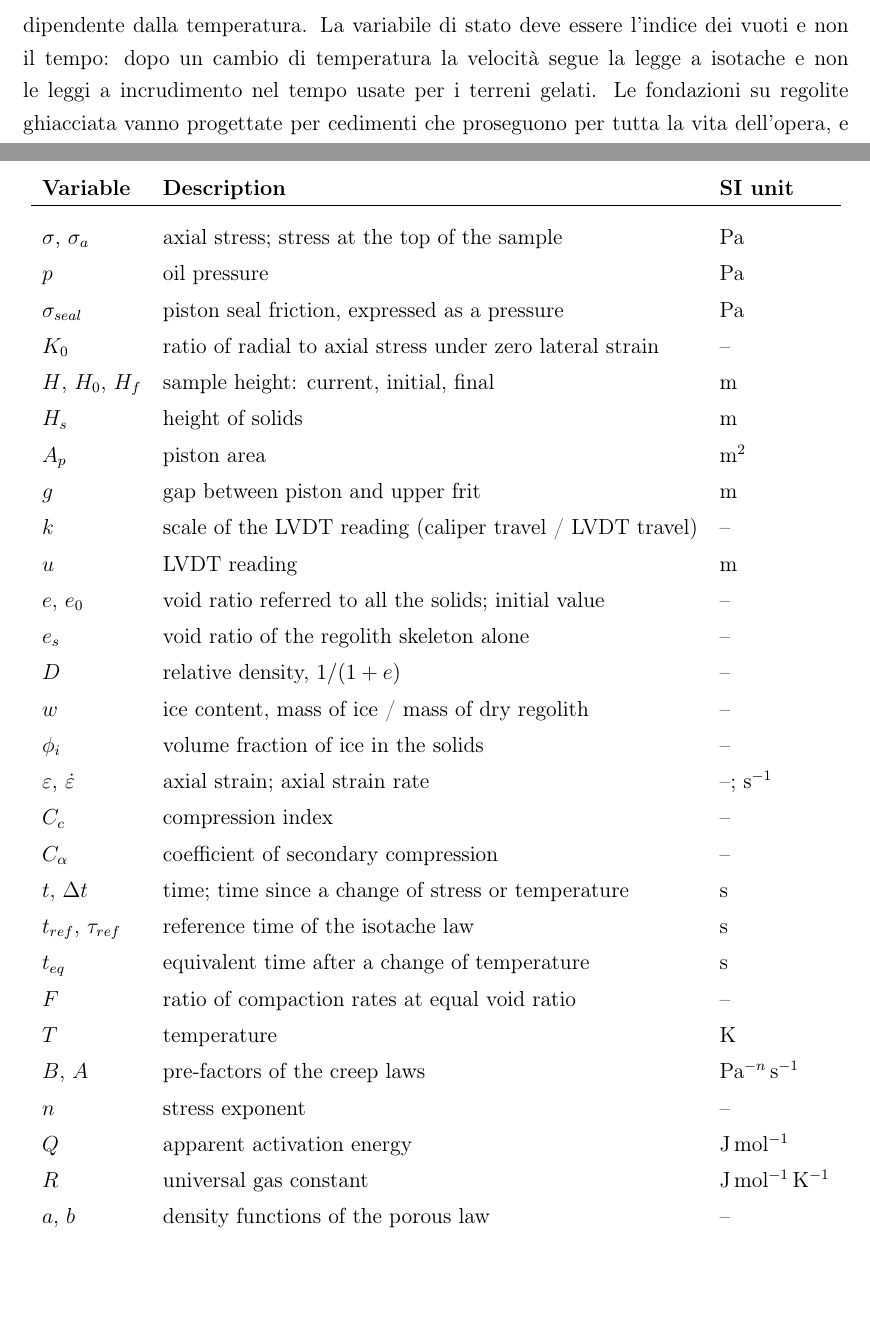
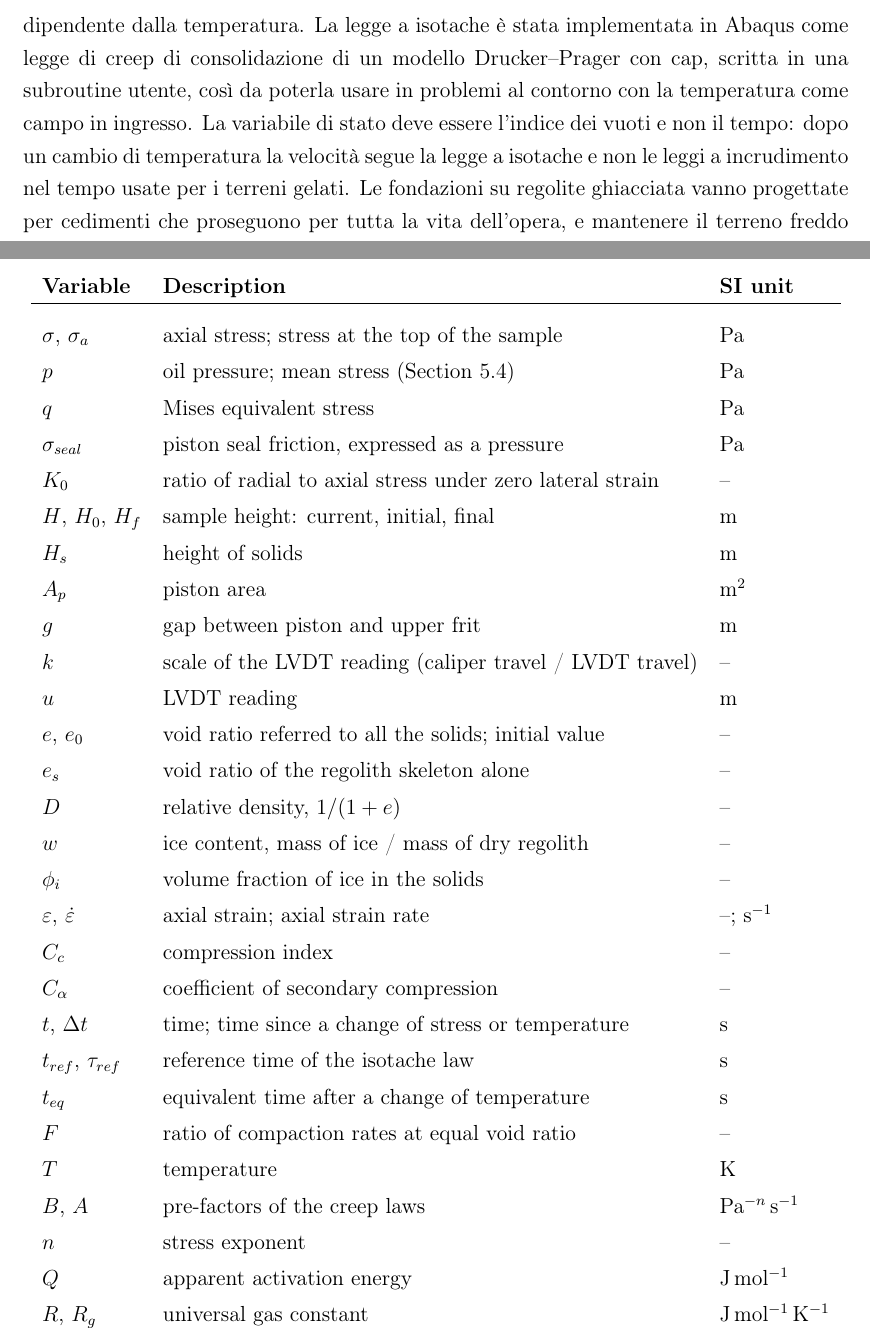
Before and after one commit to saccoleo08-cmyk/Tesi_Overleaf_capitoli, a LaTeX thesis (Thesis.tex): two parts of pages 6 and 120 of 122, joined at a grey line, cut at the place of the change, the shorter picture padded with empty space. Compiled offline with pdfLaTeX.

Commit message:
Abstracts mention the Abaqus implementation; zeta for b(D,phi_i) to avoid clash with Drucker-Prager beta; symbols list completed
Co-Authored-By: Claude Opus 5.5 <noreply@anthropic.com>
Claude-Session: https://claude.ai/code/session_01Q4nGGkemApwk7uSrcTbwqj

```diff
--- a/Thesis.tex
+++ b/Thesis.tex
@@ -161,7 +161,7 @@
 
 La regolite secca si compatta solo durante il carico, mentre il 10\% di ghiaccio in massa basta per un creep che prosegue per giorni, lineare nel logaritmo del tempo e senza stato stazionario ($C_\alpha\approx0.04$--0.05). Le miscele con tre quarti di ghiaccio in volume si comportano come il firn; quelle con metà ghiaccio o meno sono 100--250 volte più lente, perché i grani di regolite condividono il carico con il ghiaccio. Nelle prove a gradini di sforzo e di temperatura le miscele seguono una legge a isotache: l'indice di compressione coincide con quello della regolite secca ($C_c\approx0.31$), l'esponente apparente dello sforzo a pari indice dei vuoti vale 5.5--7.5, e la temperatura sposta soltanto le curve nel tempo: ogni riscaldamento di 10\,K moltiplica la velocità per 10--14 (energia di attivazione apparente 120--145~kJ/mol). Per la velocità di creep, 10\,K in più equivalgono quindi a un carico maggiore del 40--60\%.
 
-I risultati sono serviti a calibrare una legge porosa comprimibile, con matrice di ghiaccio secondo Goldsby e Kohlstedt, in cui l'effetto della regolite entra attraverso la funzione della densità, e una legge a isotache per l'uso ingegneristico con un tempo di riferimento dipendente dalla temperatura. La variabile di stato deve essere l'indice dei vuoti e non il tempo: dopo un cambio di temperatura la velocità segue la legge a isotache e non le leggi a incrudimento nel tempo usate per i terreni gelati. Le fondazioni su regolite ghiacciata vanno progettate per cedimenti che proseguono per tutta la vita dell'opera, e mantenere il terreno freddo è la principale misura di progetto. Si discutono i limiti della configurazione edometrica e dell'estrapolazione a sforzi più bassi e alle temperature lunari.
+I risultati sono serviti a calibrare una legge porosa comprimibile, con matrice di ghiaccio secondo Goldsby e Kohlstedt, in cui l'effetto della regolite entra attraverso la funzione della densità, e una legge a isotache per l'uso ingegneristico con un tempo di riferimento dipendente dalla temperatura. La legge a isotache è stata implementata in Abaqus come legge di creep di consolidazione di un modello Drucker--Prager con cap, scritta in una subroutine utente, così da poterla usare in problemi al contorno con la temperatura come campo in ingresso. La variabile di stato deve essere l'indice dei vuoti e non il tempo: dopo un cambio di temperatura la velocità segue la legge a isotache e non le leggi a incrudimento nel tempo usate per i terreni gelati. Le fondazioni su regolite ghiacciata vanno progettate per cedimenti che proseguono per tutta la vita dell'opera, e mantenere il terreno freddo è la principale misura di progetto. Si discutono i limiti della configurazione edometrica e dell'estrapolazione a sforzi più bassi e alle temperature lunari.
 \\
 \\
 \textbf{Parole chiave:} regolite lunare, ghiaccio d'acqua, creep, compattazione edometrica, modellazione costitutiva, utilizzo delle risorse in situ % Keywords (italian)
@@ -246,7 +246,8 @@
     \begin{tabular}{lll}
         \textbf{Variable} & \textbf{Description} & \textbf{SI unit} \\\hline\\[-9px]
         $\sigma$, $\sigma_a$ & axial stress; stress at the top of the sample & Pa \\[2px]
-        $p$ & oil pressure & Pa \\[2px]
+        $p$ & oil pressure; mean stress (Section~\ref{sec:implementation}) & Pa \\[2px]
+        $q$ & Mises equivalent stress & Pa \\[2px]
         $\sigma_{seal}$ & piston seal friction, expressed as a pressure & Pa \\[2px]
         $K_0$ & ratio of radial to axial stress under zero lateral strain & -- \\[2px]
         $H$, $H_0$, $H_f$ & sample height: current, initial, final & m \\[2px]
@@ -271,10 +272,13 @@
         $B$, $A$ & pre-factors of the creep laws & Pa$^{-n}$\,s$^{-1}$ \\[2px]
         $n$ & stress exponent & -- \\[2px]
         $Q$ & apparent activation energy & J\,mol$^{-1}$ \\[2px]
-        $R$ & universal gas constant & J\,mol$^{-1}$\,K$^{-1}$ \\[2px]
+        $R$, $R_g$ & universal gas constant & J\,mol$^{-1}$\,K$^{-1}$ \\[2px]
         $a$, $b$ & density functions of the porous law & -- \\[2px]
-        $\beta$, $c$ & parameters of $b(D,\phi_i)$ & -- \\[2px]
-        $d$ & grain size of ice & m \\[2px]
+        $\zeta$, $c$ & parameters of $b(D,\phi_i)$ & -- \\[2px]
+        $d$ & grain size of ice; cohesion of the Drucker--Prager surface & m; Pa \\[2px]
+        $\beta$, $\varphi$ & friction angle: Drucker--Prager, Mohr--Coulomb & -- \\[2px]
+        $R$, $p_b$ & cap shape parameter; cap yield pressure & --; Pa \\[2px]
+        $\kappa$ & decay constant of the creep strain rate & -- \\[2px]
     \end{tabular}
 \end{table}
 
```
Also changed, not shown: Chapters/05_modelling.tex (+4 -4 lines), Thesis.tex (2 more changed lines).
